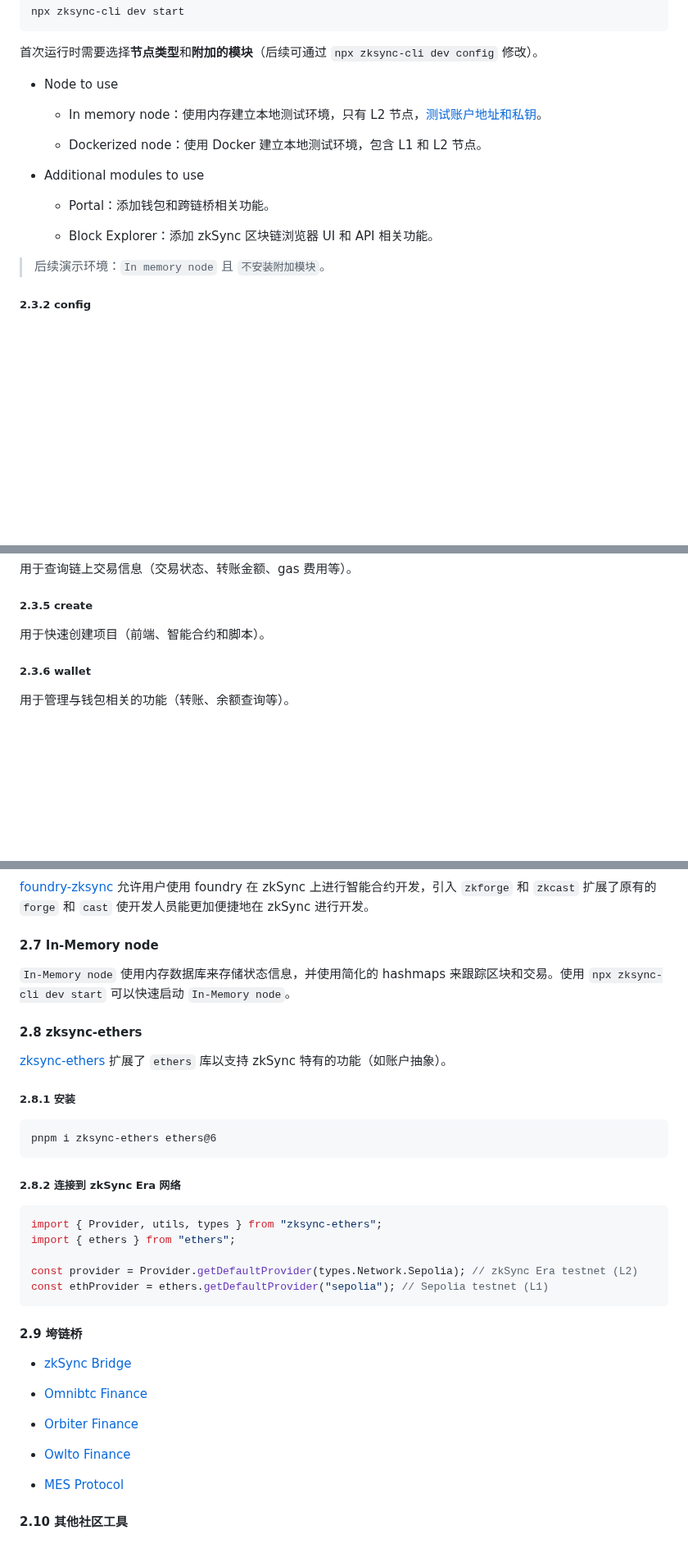
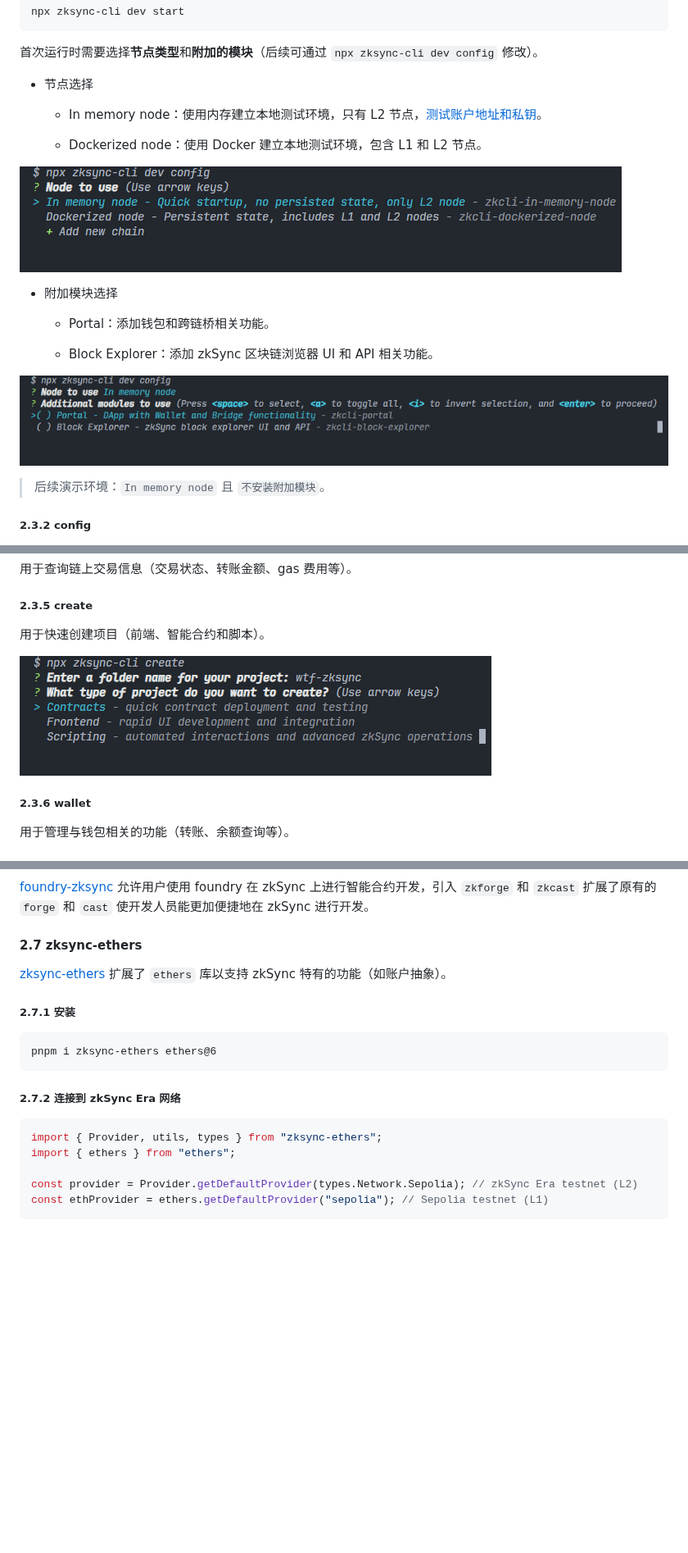
Before and after one commit to WTFAcademy/WTF-zkSync, a Markdown page: 04_Toolings/readme.md, 3 parts joined by grey strips. Shown at 82% size. Rendered like a GitHub page; pictures changed too: 04_Toolings/img/cli01.png (added), 04_Toolings/img/cli02.png (added), 04_Toolings/img/cli03.png (added); blank space fills up the shorter version.

Commit message:
feat: 添加配图

````diff
--- a/04_Toolings/readme.md
+++ b/04_Toolings/readme.md
@@ -137,17 +139,21 @@ npx zksync-cli dev start
 
 首次运行时需要选择**节点类型**和**附加的模块**（后续可通过 `npx zksync-cli dev config` 修改）。
 
-- Node to use
+- 节点选择
 
   - In memory node：使用内存建立本地测试环境，只有 L2 节点，[测试账户地址和私钥](https://docs.zksync.io/build/test-and-debug/era-test-node.html#use-pre-configured-rich-wallets)。
 
   - Dockerized node：使用 Docker 建立本地测试环境，包含 L1 和 L2 节点。
 
-- Additional modules to use
+![节点选择](./img/cli01.png)
+
+- 附加模块选择
 
   - Portal：添加钱包和跨链桥相关功能。
 
   - Block Explorer：添加 zkSync 区块链浏览器 UI 和 API 相关功能。
+
+![附加模块](./img/cli02.png)
 
 > 后续演示环境：`In memory node` 且 `不安装附加模块`。
 
@@ -166,6 +172,8 @@ npx zksync-cli dev start
 ##### 2.3.5 create
 
 用于快速创建项目（前端、智能合约和脚本）。
+
+![create](./img/cli03.png)
 
 ##### 2.3.6 wallet
 
@@ -226,21 +234,17 @@ npx zksync-cli create
 
 [foundry-zksync](https://github.com/matter-labs/foundry-zksync) 允许用户使用 foundry 在 zkSync 上进行智能合约开发，引入 `zkforge` 和 `zkcast` 扩展了原有的 `forge` 和 `cast` 使开发人员能更加便捷地在 zkSync 进行开发。
 
-#### 2.7 In-Memory node
-
-`In-Memory node` 使用内存数据库来存储状态信息，并使用简化的 hashmaps 来跟踪区块和交易。使用 `npx zksync-cli dev start` 可以快速启动 `In-Memory node`。
-
-#### 2.8 zksync-ethers
+#### 2.7 zksync-ethers
 
 [zksync-ethers](https://github.com/zksync-sdk/zksync-ethers) 扩展了 `ethers` 库以支持 zkSync 特有的功能（如账户抽象）。
 
-##### 2.8.1 安装
+##### 2.7.1 安装
 
 ```
 pnpm i zksync-ethers ethers@6
 ```
 
-##### 2.8.2 连接到 zkSync Era 网络
+##### 2.7.2 连接到 zkSync Era 网络
 
 ```js
 import { Provider, utils, types } from "zksync-ethers";
@@ -249,17 +253,3 @@ import { ethers } from "ethers";
 const provider = Provider.getDefaultProvider(types.Network.Sepolia); // zkSync Era testnet (L2)
 const ethProvider = ethers.getDefaultProvider("sepolia"); // Sepolia testnet (L1)
 ```
-
-#### 2.9 垮链桥
-
-- [zkSync Bridge](https://portal.zksync.io/bridge/)
-
-- [Omnibtc Finance](https://www.omnibtc.finance/)
-
-- [Orbiter Finance](https://www.orbiter.finance/?source=Ethereum&dest=zkSync%20Era&token=ETH)
-
-- [Owlto Finance](https://owlto.finance/)
-
-- [MES Protocol](https://www.mesprotocol.com/)
-
-#### 2.10 其他社区工具
````
Also changed, not shown: other parts of 04_Toolings/readme.md (+6 -4 lines), 04_Toolings/img/faucet.png (added).
